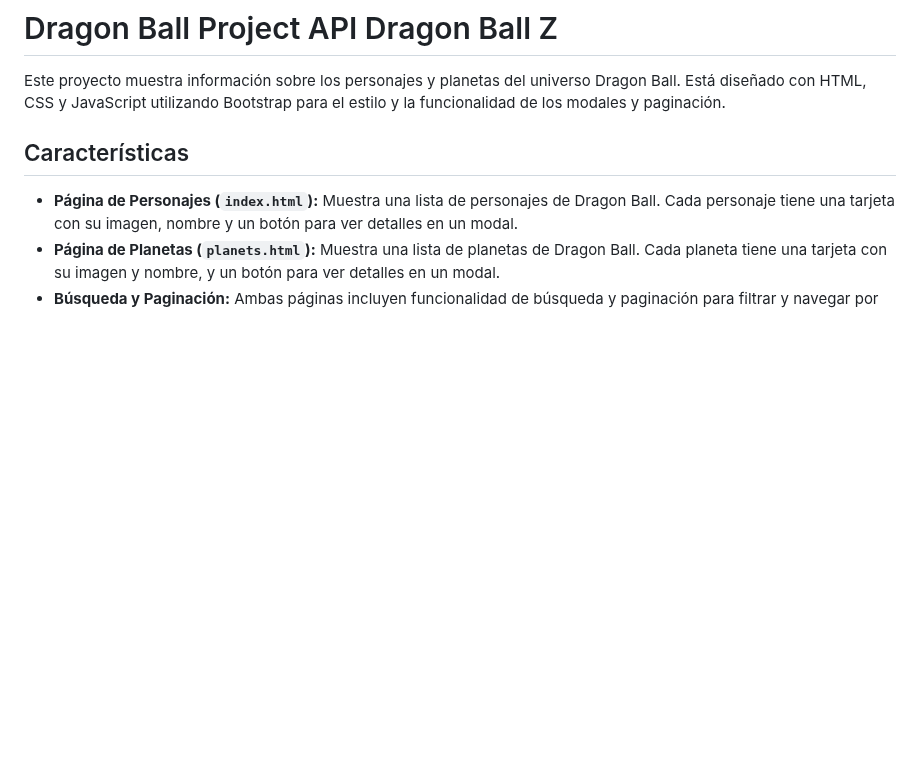
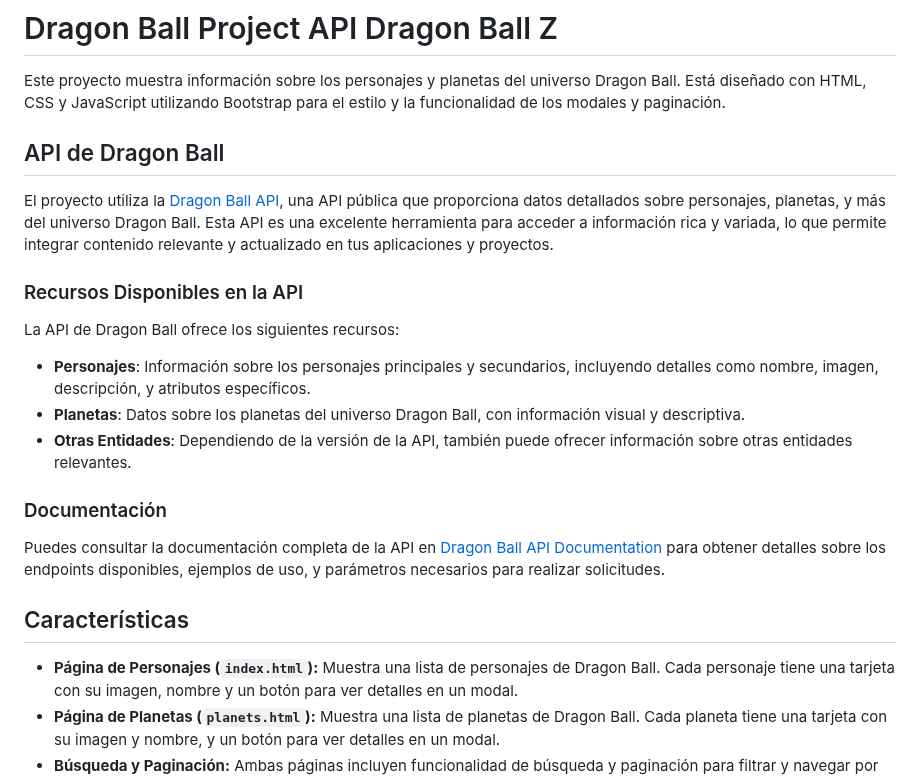
Before and after one commit to JUANCITOPENA/DRAGON_BALL_Z_V1, a Markdown page: README.md, the part around the change. Rendered like a GitHub page; blank space fills up the shorter version.

```diff
--- a/README.md
+++ b/README.md
@@ -1,6 +1,23 @@
 # Dragon Ball Project API Dragon Ball Z
 
 Este proyecto muestra información sobre los personajes y planetas del universo Dragon Ball. Está diseñado con HTML, CSS y JavaScript utilizando Bootstrap para el estilo y la funcionalidad de los modales y paginación.
+
+## API de Dragon Ball
+
+El proyecto utiliza la [Dragon Ball API](https://web.dragonball-api.com/documentation), una API pública que proporciona datos detallados sobre personajes, planetas, y más del universo Dragon Ball. Esta API es una excelente herramienta para acceder a información rica y variada, lo que permite integrar contenido relevante y actualizado en tus aplicaciones y proyectos.
+
+### Recursos Disponibles en la API
+
+La API de Dragon Ball ofrece los siguientes recursos:
+
+- **Personajes**: Información sobre los personajes principales y secundarios, incluyendo detalles como nombre, imagen, descripción, y atributos específicos.
+- **Planetas**: Datos sobre los planetas del universo Dragon Ball, con información visual y descriptiva.
+- **Otras Entidades**: Dependiendo de la versión de la API, también puede ofrecer información sobre otras entidades relevantes.
+
+### Documentación
+
+Puedes consultar la documentación completa de la API en [Dragon Ball API Documentation](https://web.dragonball-api.com/documentation) para obtener detalles sobre los endpoints disponibles, ejemplos de uso, y parámetros necesarios para realizar solicitudes.
+
 
 ## Características
 
```
